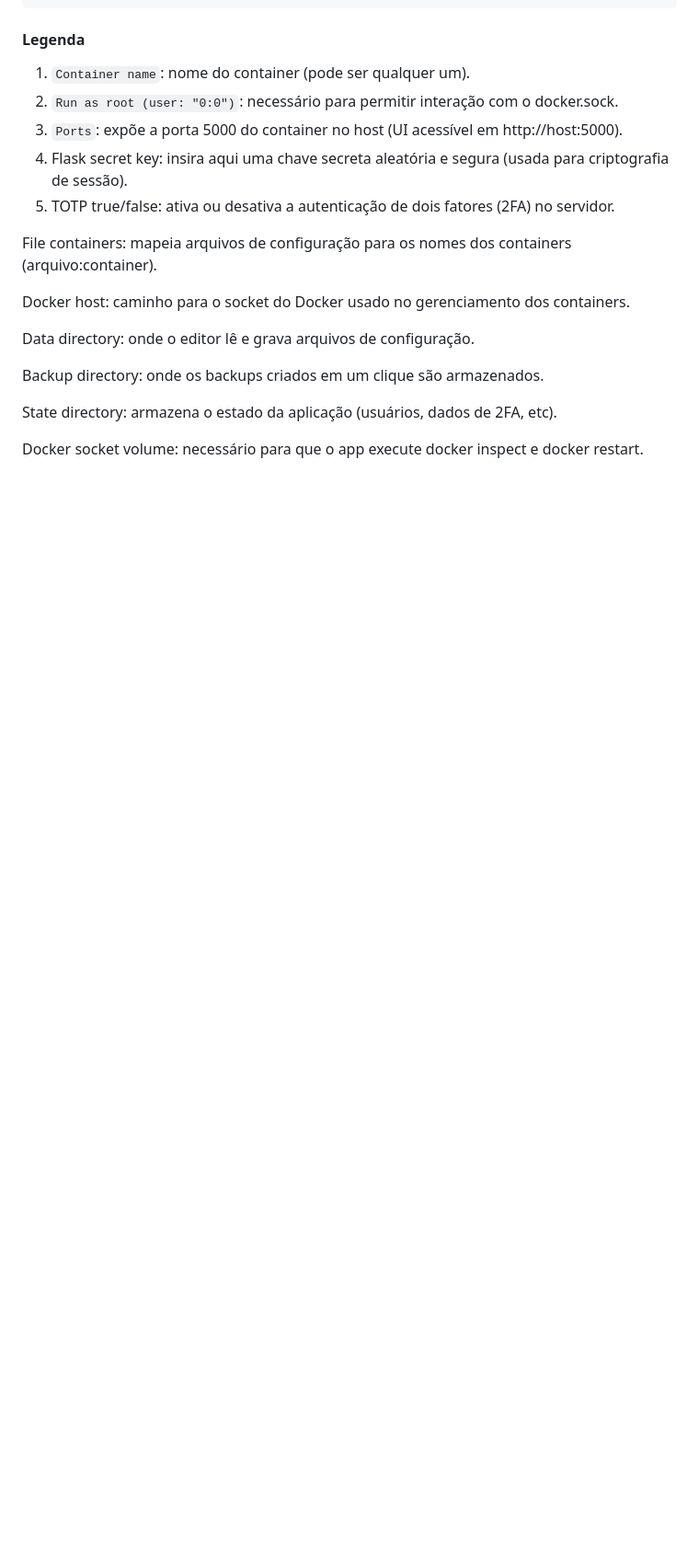
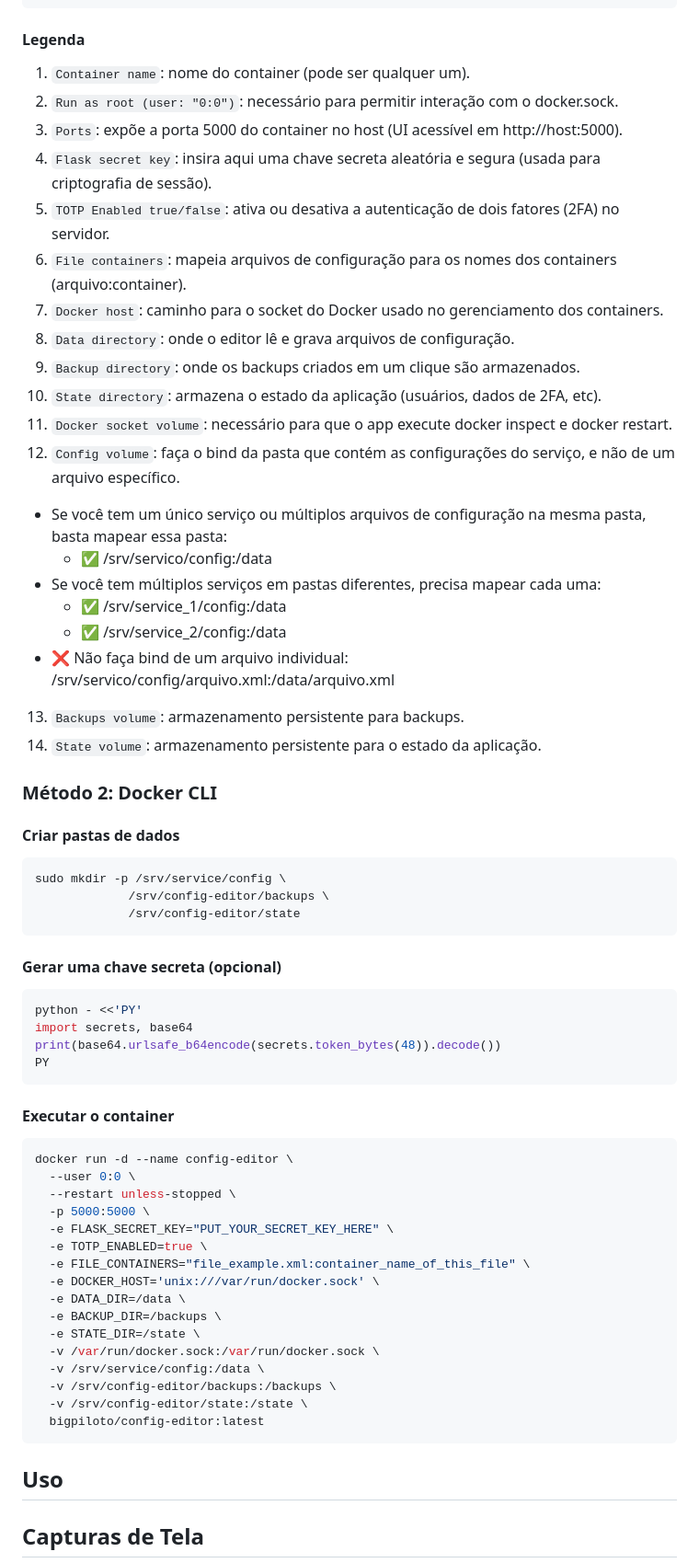
Before and after one commit to BigPiloto/config-editor, a Markdown page: documentation/readme/README-pt-BR.md, the part around the change printed below. Shown: that part at 92% size. Rendered like a GitHub page; blank space fills up the shorter version.

````diff
--- a/documentation/readme/README-pt-BR.md
+++ b/documentation/readme/README-pt-BR.md
@@ -59,18 +59,62 @@ services:
 1. `Container name`: nome do container (pode ser qualquer um).
 2. `Run as root (user: "0:0")`: necessário para permitir interação com o docker.sock.
 3. `Ports`: expõe a porta 5000 do container no host (UI acessível em http://host:5000).
-4. Flask secret key: insira aqui uma chave secreta aleatória e segura (usada para criptografia de sessão).
-5. TOTP true/false: ativa ou desativa a autenticação de dois fatores (2FA) no servidor.
+4. `Flask secret key`: insira aqui uma chave secreta aleatória e segura (usada para criptografia de sessão).
+5. `TOTP Enabled true/false`: ativa ou desativa a autenticação de dois fatores (2FA) no servidor.
+6. `File containers`: mapeia arquivos de configuração para os nomes dos containers (arquivo:container).
+7. `Docker host`: caminho para o socket do Docker usado no gerenciamento dos containers.
+8. `Data directory`: onde o editor lê e grava arquivos de configuração.
+9. `Backup directory`: onde os backups criados em um clique são armazenados.
+10. `State directory`: armazena o estado da aplicação (usuários, dados de 2FA, etc).
+11. `Docker socket volume`: necessário para que o app execute docker inspect e docker restart.
+12. `Config volume`: faça o bind da pasta que contém as configurações do serviço, e não de um arquivo específico.
+  - Se você tem um único serviço ou múltiplos arquivos de configuração na mesma pasta, basta mapear essa pasta:
+    - ✅ /srv/servico/config:/data
+  - Se você tem múltiplos serviços em pastas diferentes, precisa mapear cada uma:
+    - ✅ /srv/service_1/config:/data
+    - ✅ /srv/service_2/config:/data
+  - ❌ Não faça bind de um arquivo individual: /srv/servico/config/arquivo.xml:/data/arquivo.xml
+13. `Backups volume`: armazenamento persistente para backups.
+14. `State volume`: armazenamento persistente para o estado da aplicação.
 
-File containers: mapeia arquivos de configuração para os nomes dos containers (arquivo:container).
+### Método 2: Docker CLI
 
-Docker host: caminho para o socket do Docker usado no gerenciamento dos containers.
+#### Criar pastas de dados
+``` bash
+sudo mkdir -p /srv/service/config \
+             /srv/config-editor/backups \
+             /srv/config-editor/state
+```
 
-Data directory: onde o editor lê e grava arquivos de configuração.
+#### Gerar uma chave secreta (opcional)
+``` python
+python - <<'PY'
+import secrets, base64
+print(base64.urlsafe_b64encode(secrets.token_bytes(48)).decode())
+PY
+```
 
-Backup directory: onde os backups criados em um clique são armazenados.
+#### Executar o container
+``` bash
+docker run -d --name config-editor \
+  --user 0:0 \
+  --restart unless-stopped \
+  -p 5000:5000 \
+  -e FLASK_SECRET_KEY="PUT_YOUR_SECRET_KEY_HERE" \
+  -e TOTP_ENABLED=true \
+  -e FILE_CONTAINERS="file_example.xml:container_name_of_this_file" \
+  -e DOCKER_HOST='unix:///var/run/docker.sock' \
+  -e DATA_DIR=/data \
+  -e BACKUP_DIR=/backups \
+  -e STATE_DIR=/state \
+  -v /var/run/docker.sock:/var/run/docker.sock \
+  -v /srv/service/config:/data \
+  -v /srv/config-editor/backups:/backups \
+  -v /srv/config-editor/state:/state \
+  bigpiloto/config-editor:latest
+```
 
-State directory: armazena o estado da aplicação (usuários, dados de 2FA, etc).
+## Uso
 
-Docker socket volume: necessário para que o app execute docker inspect e docker restart.
+## Capturas de Tela
 
````
Also changed, not shown: other parts of documentation/readme/README-pt-BR.md (+10 -11 lines).
